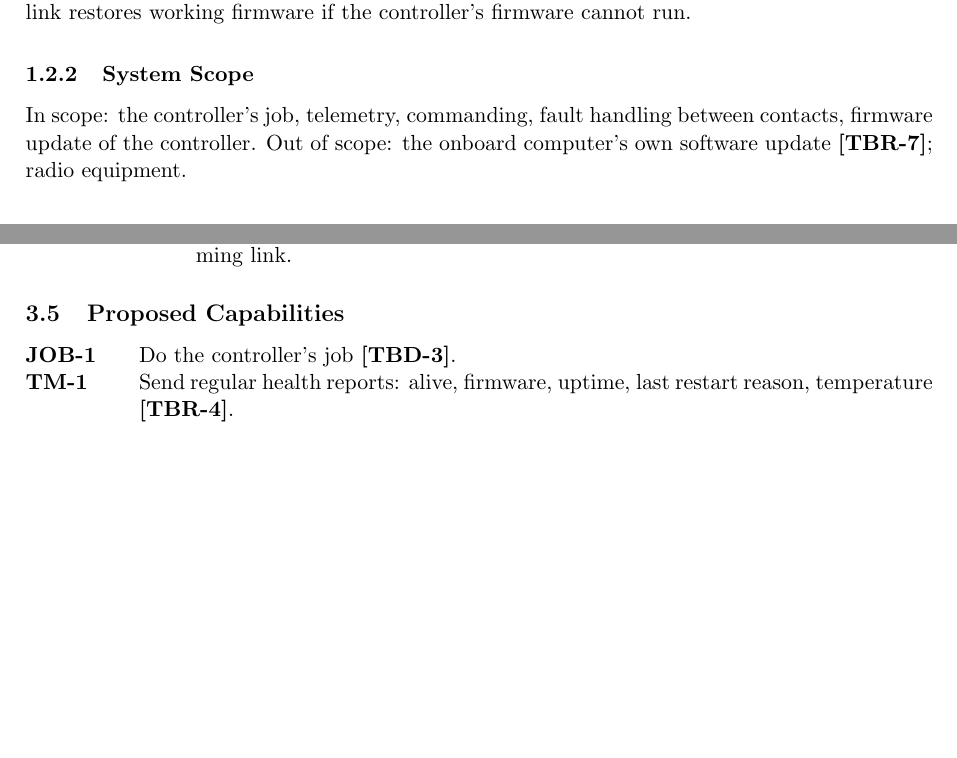
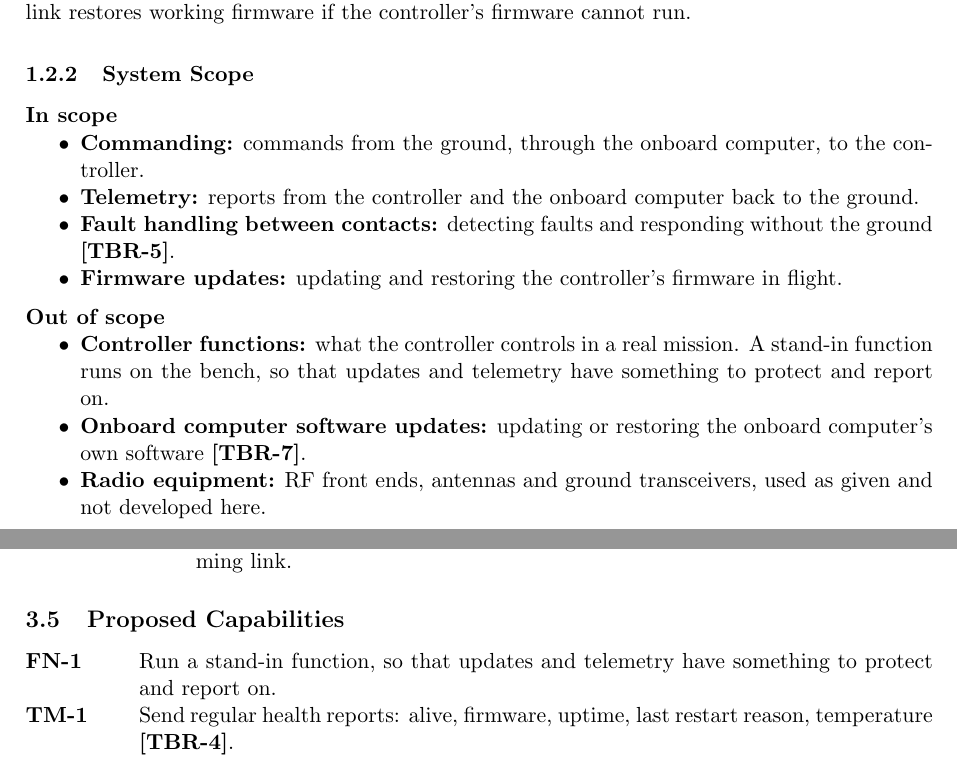
Before and after one commit to Tocki28/fail-safe-in-orbit-reprogramming, a LaTeX document (docs/conops/main.tex): two parts of pages 3 and 5 of 8, joined at a grey line, cut so that both start at the same text, the shorter picture padded with empty space. Compiled offline with pdfLaTeX.

Commit message:
ConOps 1.2.2: scope is commanding, telemetry, fault handling, updates
The author decided the controller's own function is out of scope: a
stand-in function runs on the bench so updates and telemetry have
something to protect and report on. Scope is now two labelled lists.
TBD-3 (the controller's function) is resolved, keeping its number; the
cover counts open items only (9 TBD, 7 TBR). "Job" is replaced by
"function" (JOB-1 becomes FN-1). The fault-handling scope line carries
TBR-5, which was missing.

Co-Authored-By: Claude Opus 5.5 <noreply@anthropic.com>

```diff
--- a/docs/conops/main.tex
+++ b/docs/conops/main.tex
@@ -44,7 +44,11 @@
 \newtotcounter{tbd}
 \newtotcounter{tbr}
 \newtotcounter{tbropen}
-\newcommand{\tbditem}[2]{\refstepcounter{tbd}\label{tbd:#1}\item[TBD-\thetbd] #2}
+\newtotcounter{tbdopen}
+\newcommand{\tbditem}[2]{\refstepcounter{tbd}\stepcounter{tbdopen}\label{tbd:#1}\item[TBD-\thetbd] #2}
+\makeatletter
+\newcommand{\tbdresolvedat}[3]{\protected@edef\@currentlabel{#2}\label{tbd:#1}\item[TBD-#2] #3}
+\makeatother
 \newcommand{\tbritem}[2]{\refstepcounter{tbr}\stepcounter{tbropen}\label{tbr:#1}\item[TBR-\thetbr] #2}
 \newcommand{\tbrresolved}[2]{\refstepcounter{tbr}\label{tbr:#1}\item[TBR-\thetbr] #2}
 \newcommand{\tbd}[1]{\mbox{\textbf{[\hyperref[tbd:#1]{TBD-\ref*{tbd:#1}}]}}}
@@ -174,9 +178,29 @@ controller's firmware cannot run.}
 \end{figure}
 
 \subsubsection{System Scope}
-In scope: the controller's job, telemetry, commanding, fault handling between
-contacts, firmware update of the controller. Out of scope: the onboard
-computer's own software update \tbr{obcupdate}; radio equipment.
+\noindent\textbf{In scope}
+\begin{itemize}
+\item \textbf{Commanding:} commands from the ground, through the onboard
+  computer, to the controller.
+\item \textbf{Telemetry:} reports from the controller and the onboard computer
+  back to the ground.
+\item \textbf{Fault handling between contacts:} detecting faults and
+  responding without the ground \tbr{faults}.
+\item \textbf{Firmware updates:} updating and restoring the controller's
+  firmware in flight.
+\end{itemize}
+
+\medskip
+\noindent\textbf{Out of scope}
+\begin{itemize}
+\item \textbf{Controller functions:} what the controller controls in a real
+  mission. A stand-in function runs on the bench, so that updates and
+  telemetry have something to protect and report on.
+\item \textbf{Onboard computer software updates:} updating or restoring the
+  onboard computer's own software \tbr{obcupdate}.
+\item \textbf{Radio equipment:} RF front ends, antennas and ground
+  transceivers, used as given and not developed here.
+\end{itemize}
 
 % ===========================================================================
 \section{Documents}
@@ -275,7 +299,8 @@ Ground system architecture in Sec.~11.2 and Fig.~11.2, pp.~305--306.
 
 \subsection{Proposed Capabilities}
 \begin{description}
-\item[JOB-1] Do the controller's job \tbd{job}.
+\item[FN-1] Run a stand-in function, so that updates and telemetry have
+  something to protect and report on.
 \item[TM-1] Send regular health reports: alive, firmware, uptime, last restart
   reason, temperature \tbr{telemetry}.
 \item[TM-2] Report important events at once \tbr{telemetry}.
```
Also changed, not shown: docs/conops/ConOps_Remote-Controller-Fail-Safe-Update_Iss1_Rev0_DRAFT.pdf, docs/conops/main.tex (15 more changed lines).
